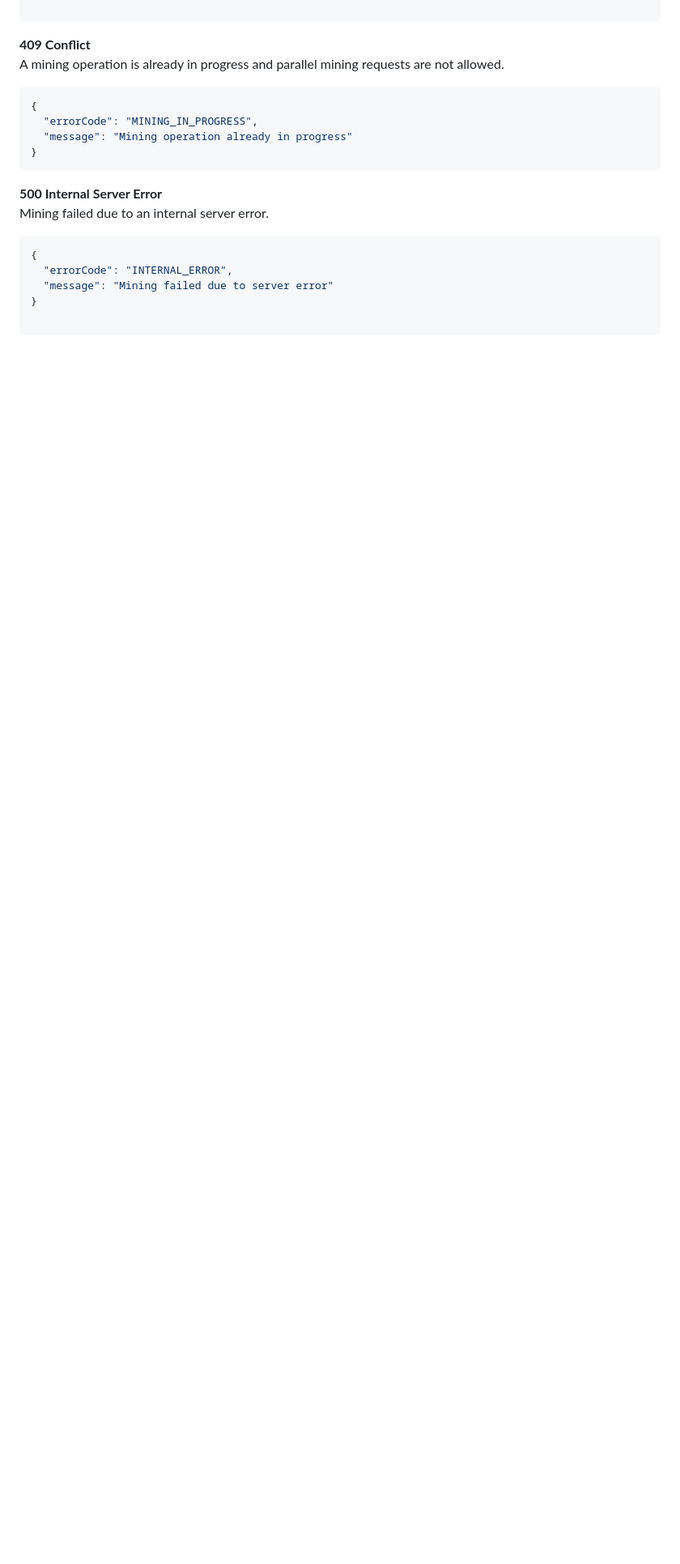
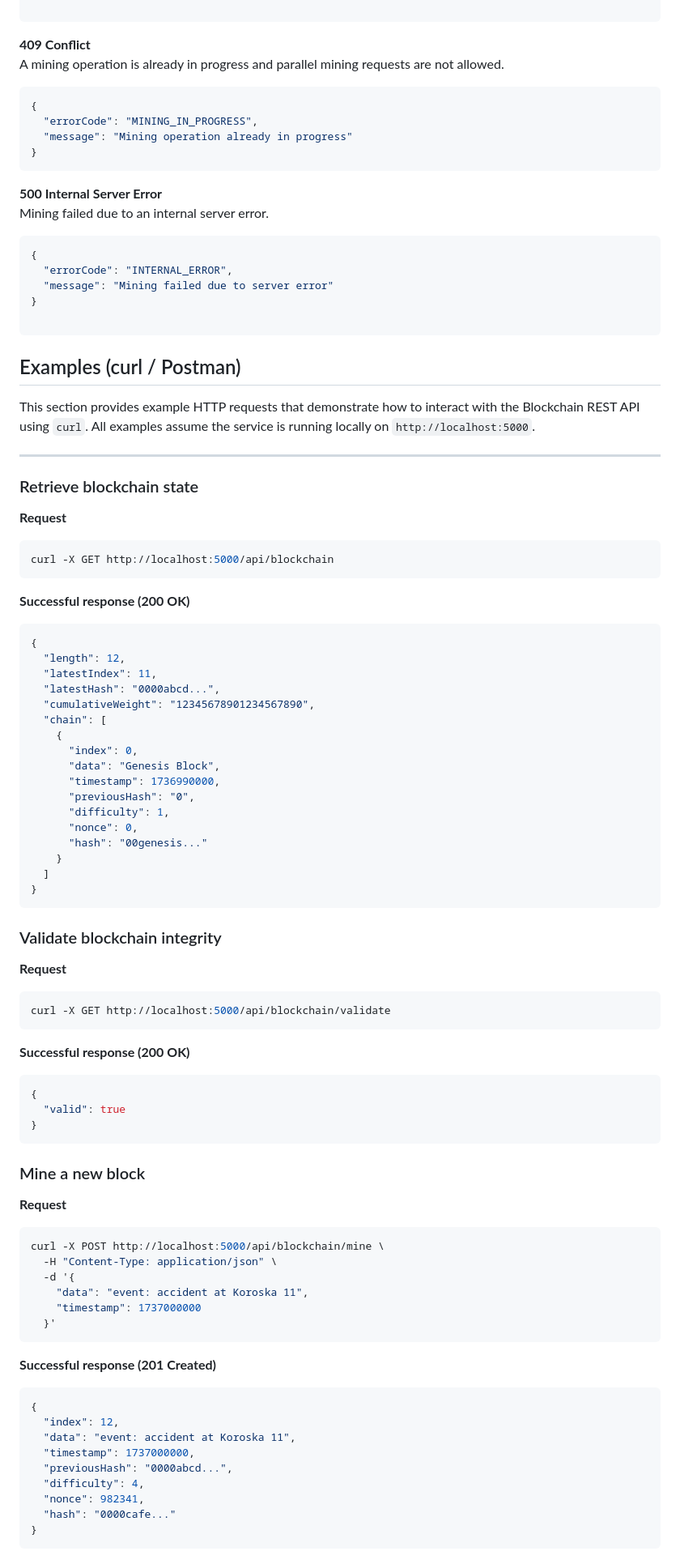
Before and after one commit to davidjacovic/parkingmate-studentski-projekt, a Markdown page: ParkingMate.BlockchainServis/docs/blockchain-api.md, the part around one of its changes. Shown at 81% size. Drawn GitHub-style; blank space fills up the shorter version.

````diff
--- a/ParkingMate.BlockchainServis/docs/blockchain-api.md
+++ b/ParkingMate.BlockchainServis/docs/blockchain-api.md
@@ -198,3 +198,77 @@ Mining failed due to an internal server error.
 }
 
 ```
+
+## Examples (curl / Postman)
+
+This section provides example HTTP requests that demonstrate how to interact
+with the Blockchain REST API using `curl`.
+All examples assume the service is running locally on `http://localhost:5000`.
+
+---
+
+### Retrieve blockchain state
+
+**Request**
+```bash
+curl -X GET http://localhost:5000/api/blockchain
+```
+**Successful response (200 OK)**
+```json
+{
+  "length": 12,
+  "latestIndex": 11,
+  "latestHash": "0000abcd...",
+  "cumulativeWeight": "12345678901234567890",
+  "chain": [
+    {
+      "index": 0,
+      "data": "Genesis Block",
+      "timestamp": 1736990000,
+      "previousHash": "0",
+      "difficulty": 1,
+      "nonce": 0,
+      "hash": "00genesis..."
+    }
+  ]
+}
+```
+
+### Validate blockchain integrity
+
+**Request**
+```bash
+curl -X GET http://localhost:5000/api/blockchain/validate
+```
+**Successful response (200 OK)**
+```json
+{
+  "valid": true
+}
+```
+
+### Mine a new block
+
+**Request**
+```bash
+curl -X POST http://localhost:5000/api/blockchain/mine \
+  -H "Content-Type: application/json" \
+  -d '{
+    "data": "event: accident at Koroska 11",
+    "timestamp": 1737000000
+  }'
+```
+**Successful response (201 Created)**
+```json
+{
+  "index": 12,
+  "data": "event: accident at Koroska 11",
+  "timestamp": 1737000000,
+  "previousHash": "0000abcd...",
+  "difficulty": 4,
+  "nonce": 982341,
+  "hash": "0000cafe..."
+}
+```
+
+
````
Also changed, not shown: other parts of ParkingMate.BlockchainServis/docs/blockchain-api.md (+74 -0 lines).
